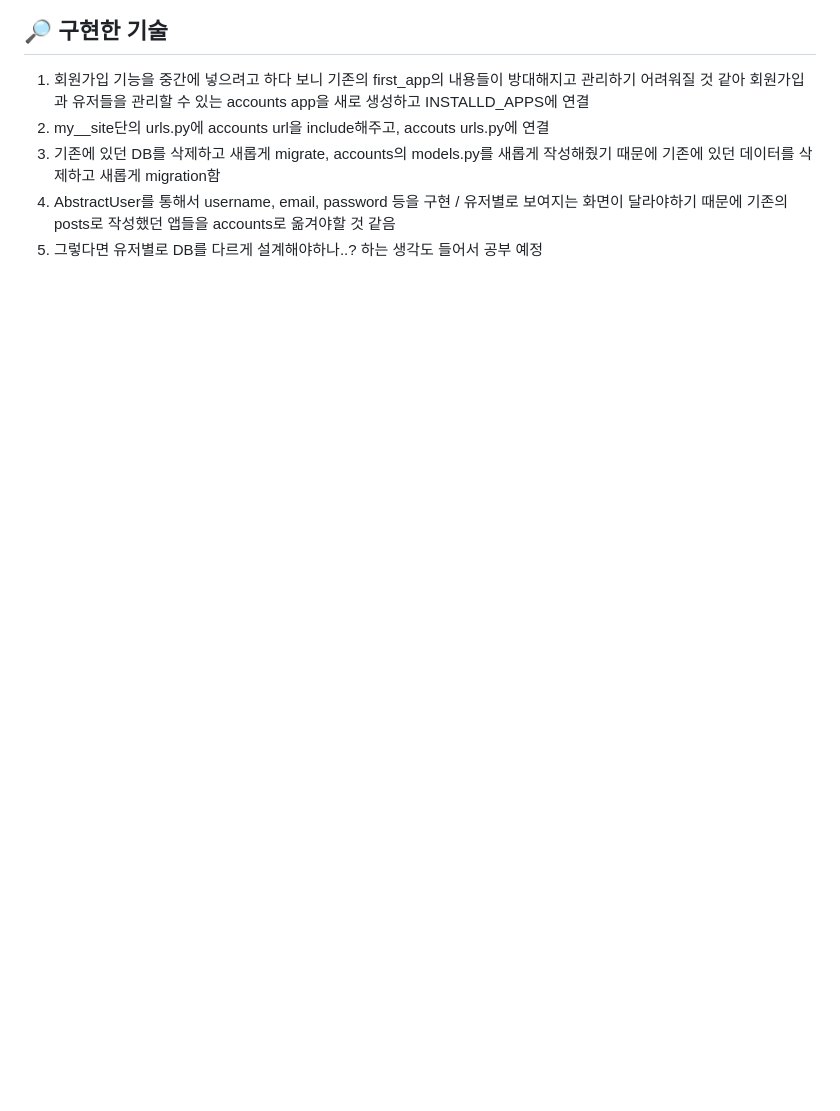
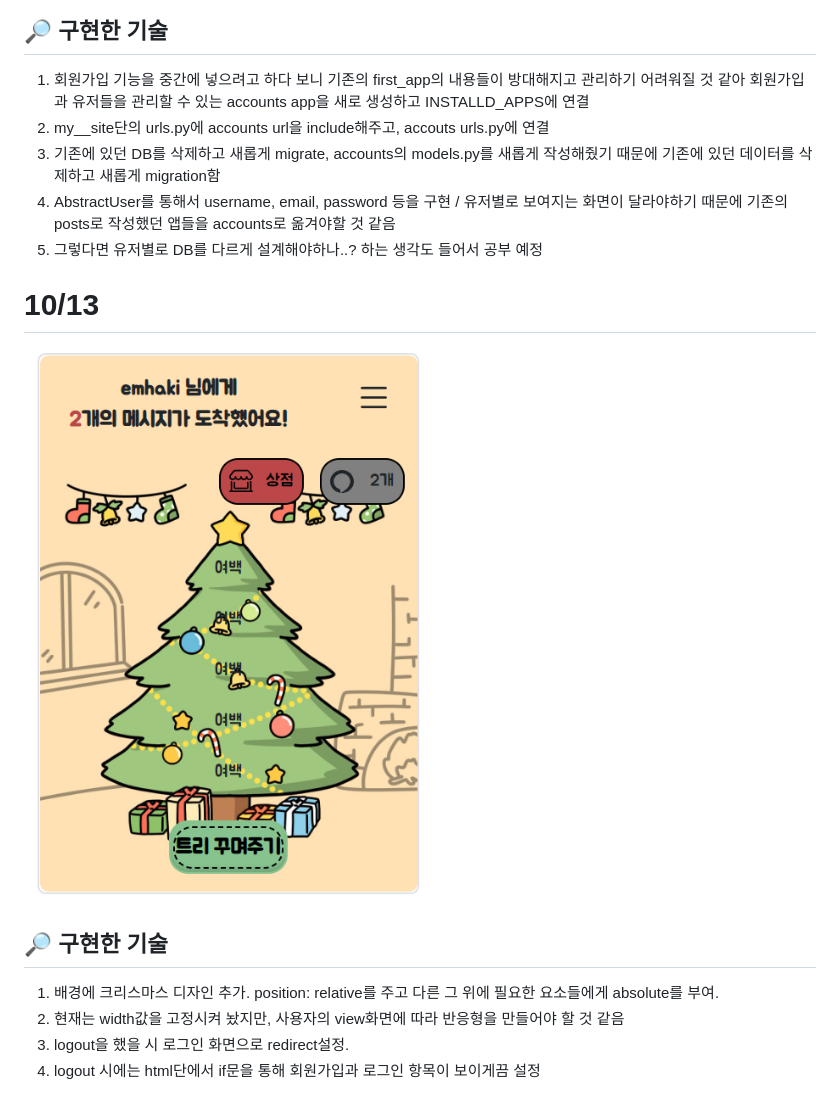
Before and after one commit to Emhaki/Django-project, a Markdown page: README.md, the part around the change. Drawn GitHub-style; pictures changed too: video/2022-10-13.png (added); blank space fills up the shorter version.

```diff
--- a/README.md
+++ b/README.md
@@ -208,3 +208,14 @@ if request.method == "POST" and request.POST.get("price") 로직을 구성.
 3. 기존에 있던 DB를 삭제하고 새롭게 migrate, accounts의 models.py를 새롭게 작성해줬기 때문에 기존에 있던 데이터를 삭제하고 새롭게 migration함
 4. AbstractUser를 통해서 username, email, password 등을 구현 / 유저별로 보여지는 화면이 달라야하기 때문에 기존의 posts로 작성했던 앱들을 accounts로 옮겨야할 것 같음
 5. 그렇다면 유저별로 DB를 다르게 설계해야하나..? 하는 생각도 들어서 공부 예정
+
+# 10/13
+
+![](./video/2022-10-13.png)
+
+## 🔎 구현한 기술
+
+1. 배경에 크리스마스 디자인 추가. position: relative를 주고 다른 그 위에 필요한 요소들에게 absolute를 부여.
+2. 현재는 width값을 고정시켜 놨지만, 사용자의 view화면에 따라 반응형을 만들어야 할 것 같음
+3. logout을 했을 시 로그인 화면으로 redirect설정.
+4. logout 시에는 html단에서 if문을 통해 회원가입과 로그인 항목이 보이게끔 설정
```
Also changed, not shown: 14 other files.
